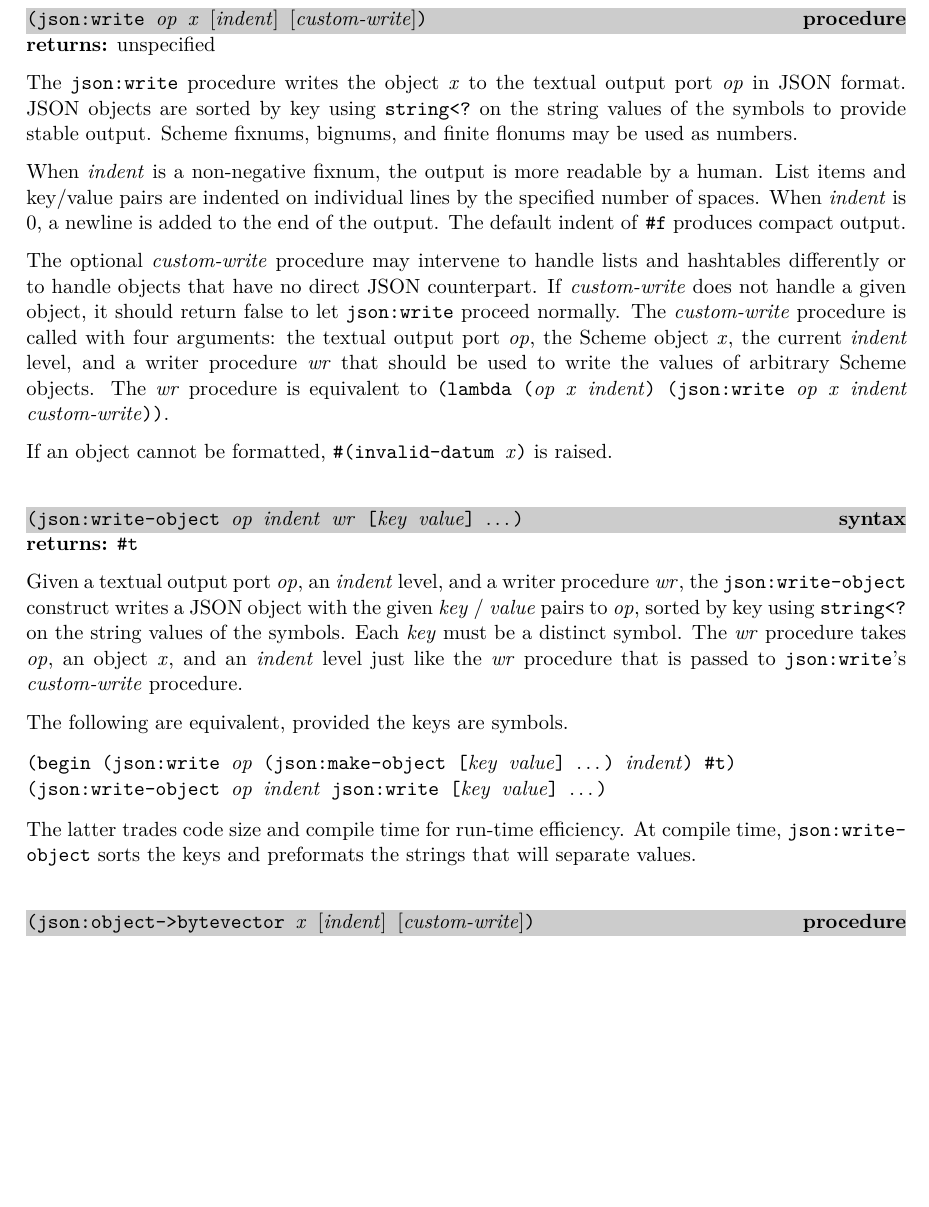
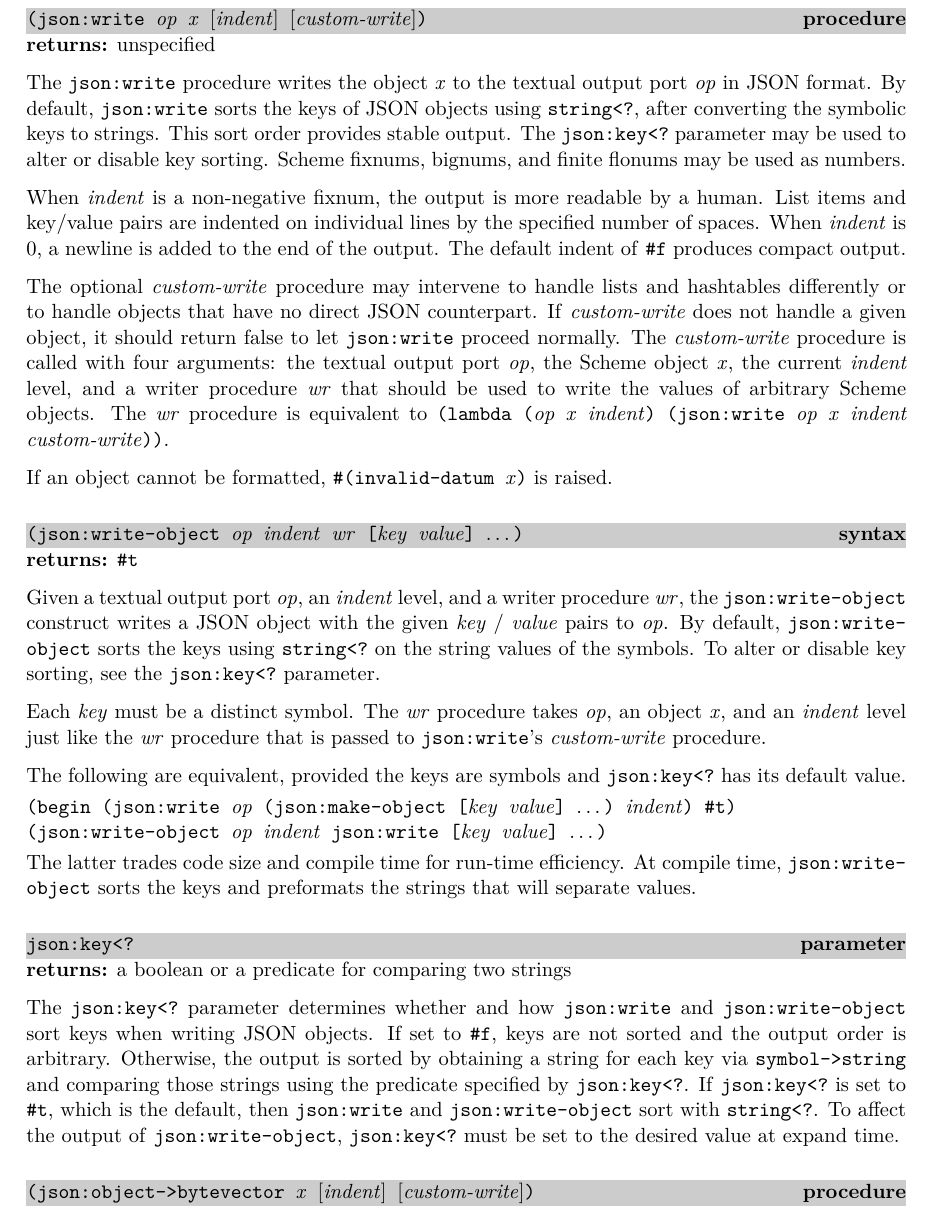
Before and after one commit to becls/swish, a LaTeX thesis (doc/swish.tex, which reads doc/swish/http.tex): part of page 149 of 166, cut so that both start at the same text, the shorter picture padded with empty space. Compiled offline with pdfLaTeX.

Commit message:
json: add json:key<? for control over key sort
Adding key<? to R does add a bit of allocation but we
are still ahead overall compared to v2.4.0.

```diff
--- a/doc/swish/http.tex
+++ b/doc/swish/http.tex
@@ -1084,9 +1084,12 @@ The following exceptions may be raised:
 \returns{} unspecified
 
 The \code{json:write} procedure writes the object \var{x} to the
-textual output port \var{op} in JSON format. JSON objects are sorted
-by key using \code{string<?} on the string values of the symbols to
-provide stable output. Scheme fixnums, bignums, and finite flonums may
+textual output port \var{op} in JSON format. By default, \code{json:write}
+sorts the keys of JSON objects using \code{string<?}, after converting
+the symbolic keys to strings.
+This sort order provides stable output.
+The \code{json:key<?} parameter may be used to alter or disable key sorting.
+Scheme fixnums, bignums, and finite flonums may
 be used as numbers.
 
 When \var{indent} is a non-negative fixnum, the output is more
@@ -1118,13 +1121,16 @@ is raised.
 Given a textual output port \var{op}, an \var{indent} level, and a
 writer procedure \var{wr}, the \code{json:write-object} construct
 writes a JSON object with the given \var{key} / \var{value} pairs to
-\var{op}, sorted by key using \code{string<?} on the string values of
-the symbols.  Each \var{key} must be a distinct symbol.  The \var{wr}
+\var{op}. By default, \code{json:write-object} sorts the keys using
+\code{string<?} on the string values of the symbols.
+To alter or disable key sorting, see the \code{json:key<?} parameter.
+
+Each \var{key} must be a distinct symbol.  The \var{wr}
 procedure takes \var{op}, an object \var{x}, and an \var{indent} level
 just like the \var{wr} procedure that is passed to \code{json:write}'s
 \var{custom-write} procedure.
 
-The following are equivalent, provided the keys are symbols.
+The following are equivalent, provided the keys are symbols and \code{json:key<?} has its default value.
 
 \antipar\begin{alltt}
 (begin (json:write \var{op} (json:make-object [\var{key} \var{value}] \etc) \var{indent}) \#t)
@@ -1133,6 +1139,25 @@ The following are equivalent, provided the keys are symbols.
 The latter trades code size and compile time for run-time efficiency.
 At compile time, \code{json:write-object} sorts the keys and
 preformats the strings that will separate values.
+
+\defineentry{json:key<?}
+\begin{parameter}
+  \code{json:key<?}
+\end{parameter}
+\returns{} a boolean or a predicate for comparing two strings
+
+The \code{json:key<?} parameter determines whether and how
+\code{json:write} and \code{json:write-object} sort keys
+when writing JSON objects.
+If set to \code{\#f}, keys are not sorted and the output order is arbitrary.
+Otherwise, the output is sorted by obtaining a string for each key
+via \code{symbol->string} and comparing those strings using the predicate
+specified by \code{json:key<?}.
+If \code{json:key<?} is set to \code{\#t}, which is the default,
+then \code{json:write} and \code{json:write-object} sort with
+\code{string<?}.
+To affect the output of \code{json:write-object}, \code{json:key<?} must
+be set to the desired value at expand time.
 
 \defineentry{json:object->bytevector}
 \begin{procedure}
```
Also changed, not shown: 2 other files.
